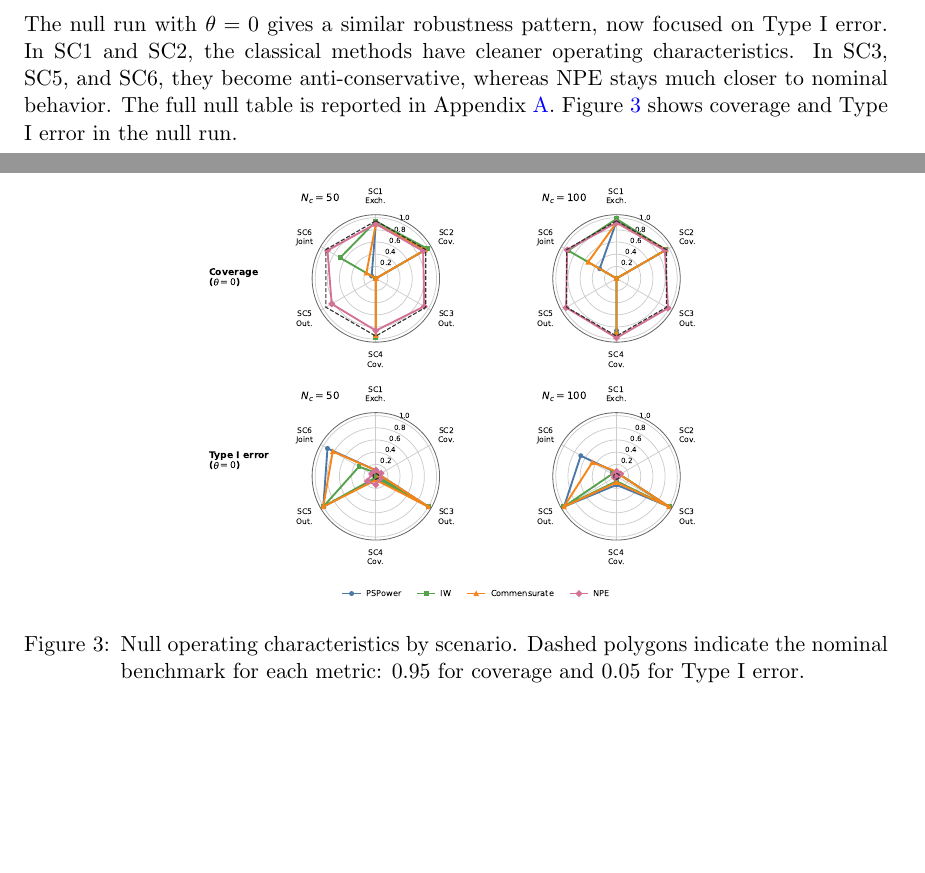
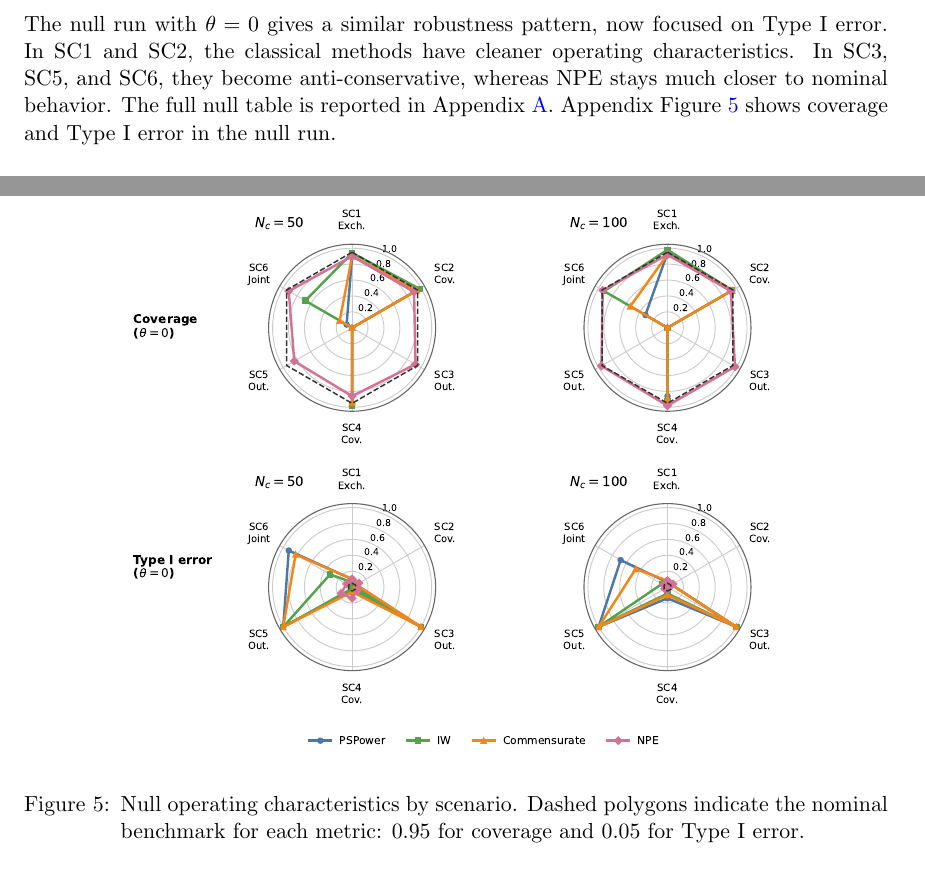
Before and after one commit to ChinHungScott/NPE-for-Bayesian-Dynamic-Borrowing-MLHC-, a LaTeX thesis (main.tex, which reads sections/004simulation.tex, sections/007appendix.tex): two parts of pages 12 and 13 of 28 before the commit and two parts of pages 12 and 25 of 28 after it, joined at a grey line, cut so that both start at the same text, the shorter picture padded with empty space. Compiled offline with pdfLaTeX.

Commit message:
Move null operating figure to appendix

```diff
--- a/sections/004simulation.tex
+++ b/sections/004simulation.tex
@@ -129,18 +129,8 @@ Type I error. In SC1 and SC2, the classical methods have cleaner operating
 characteristics. In SC3, SC5, and SC6, they become anti-conservative, whereas
 NPE stays much closer to nominal behavior.
 The full null table is reported in Appendix~\ref{app:additional-results}.
-Figure~\ref{fig:sim-null-operating} shows coverage and Type I error in the
-null run.
-
-\begin{figure}[!htbp]
-\centering
-\includegraphics[width=.58\textwidth]{fig_hex_null_operating_metrics.pdf}
-\vspace{-0.4em}
-\caption{Null operating characteristics by scenario. Dashed polygons
-indicate the nominal benchmark for each metric: 0.95 for coverage and 0.05 for
-Type I error.}
-\label{fig:sim-null-operating}
-\end{figure}
+Appendix Figure~\ref{fig:app-sim-null-operating} shows coverage and Type I
+error in the null run.
 
 \FloatBarrier
 \subsection{Computational timing}
--- a/sections/007appendix.tex
+++ b/sections/007appendix.tex
@@ -175,6 +175,14 @@ Tables~\ref{tab:sim-full-nonnull} and \ref{tab:sim-full-null}.
 one simulation scenario; the dashed polygon marks nominal 95\% coverage when
 applicable.}
 \label{fig:app-sim-additional}
+\end{center}
+
+\begin{center}
+\includegraphics[width=.76\textwidth]{fig_hex_null_operating_metrics.pdf}
+\captionof{figure}{Null operating characteristics by scenario. Dashed polygons
+indicate the nominal benchmark for each metric: 0.95 for coverage and 0.05 for
+Type I error.}
+\label{fig:app-sim-null-operating}
 \end{center}
 \FloatBarrier
 
```
